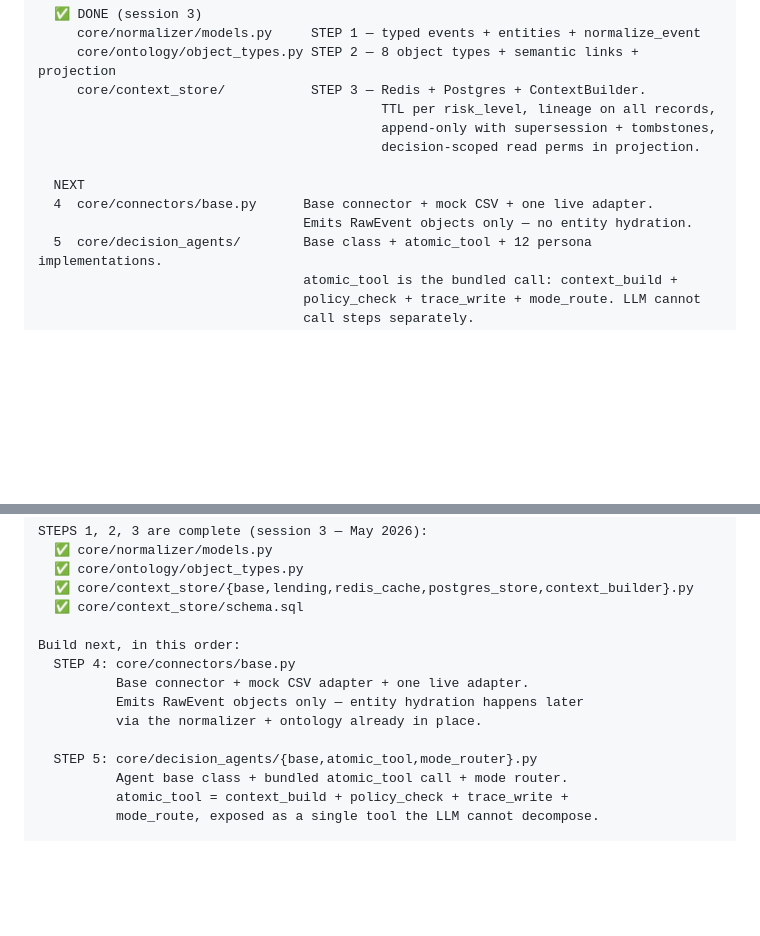
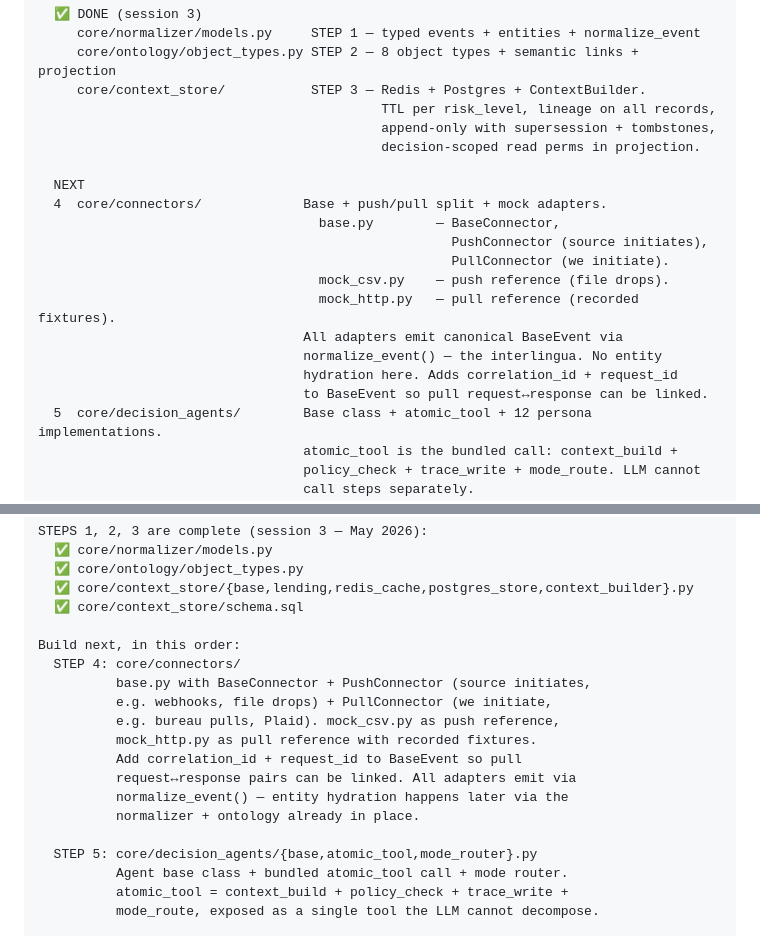
Before and after one commit to krishnamami/decision-os, a Markdown page: docs/PRD.md, 2 parts joined by grey strips. GitHub-like rendering; blank space fills up the shorter version.

```diff
--- a/docs/PRD.md
+++ b/docs/PRD.md
@@ -711,8 +711,16 @@ decision-os/
                                             decision-scoped read perms in projection.
 
   NEXT
-  4  core/connectors/base.py      Base connector + mock CSV + one live adapter.
-                                  Emits RawEvent objects only — no entity hydration.
+  4  core/connectors/             Base + push/pull split + mock adapters.
+                                    base.py        — BaseConnector,
+                                                     PushConnector (source initiates),
+                                                     PullConnector (we initiate).
+                                    mock_csv.py    — push reference (file drops).
+                                    mock_http.py   — pull reference (recorded fixtures).
+                                  All adapters emit canonical BaseEvent via
+                                  normalize_event() — the interlingua. No entity
+                                  hydration here. Adds correlation_id + request_id
+                                  to BaseEvent so pull request↔response can be linked.
   5  core/decision_agents/        Base class + atomic_tool + 12 persona implementations.
                                   atomic_tool is the bundled call: context_build +
                                   policy_check + trace_write + mode_route. LLM cannot
@@ -770,10 +778,15 @@ STEPS 1, 2, 3 are complete (session 3 — May 2026):
   ✅ core/context_store/schema.sql
 
 Build next, in this order:
-  STEP 4: core/connectors/base.py
-          Base connector + mock CSV adapter + one live adapter.
-          Emits RawEvent objects only — entity hydration happens later
-          via the normalizer + ontology already in place.
+  STEP 4: core/connectors/
+          base.py with BaseConnector + PushConnector (source initiates,
+          e.g. webhooks, file drops) + PullConnector (we initiate,
+          e.g. bureau pulls, Plaid). mock_csv.py as push reference,
+          mock_http.py as pull reference with recorded fixtures.
+          Add correlation_id + request_id to BaseEvent so pull
+          request↔response pairs can be linked. All adapters emit via
+          normalize_event() — entity hydration happens later via the
+          normalizer + ontology already in place.
 
   STEP 5: core/decision_agents/{base,atomic_tool,mode_router}.py
           Agent base class + bundled atomic_tool call + mode router.
```
Also changed, not shown: CONTEXT.md (+33 -0 lines).
